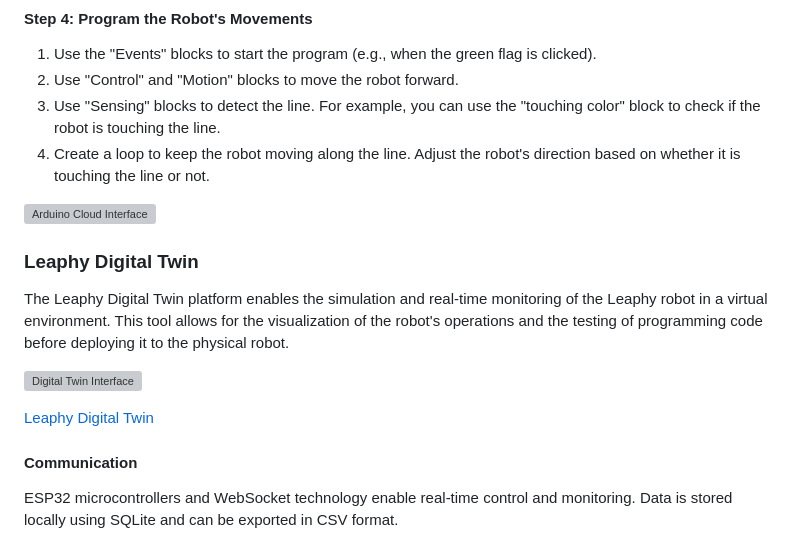
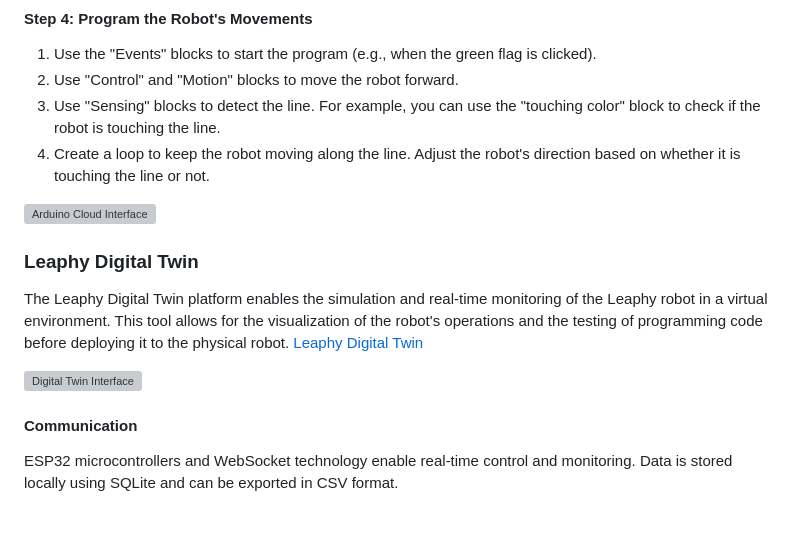
Before and after one commit to Basie147/Scratch_Leaphy, a Markdown page: RM_Soft/README.md, the part around the change. Rendered like a GitHub page; blank space fills up the shorter version; grey boxes are pictures that could not be loaded.

```diff
--- a/RM_Soft/README.md
+++ b/RM_Soft/README.md
@@ -50,19 +50,14 @@ With Scratch, you can simulate a line follower robot by creating a virtual envir
 3. Use "Sensing" blocks to detect the line. For example, you can use the "touching color" block to check if the robot is touching the line.
 4. Create a loop to keep the robot moving along the line. Adjust the robot's direction based on whether it is touching the line or not.
 
-
-
-
 ![Arduino Cloud Interface](https://github.com/Basie147/Scratch_Leaphy/blob/main/RM_Soft/Photo/CodeFlow.png)
 
-
-
 ### Leaphy Digital Twin
-The Leaphy Digital Twin platform enables the simulation and real-time monitoring of the Leaphy robot in a virtual environment. This tool allows for the visualization of the robot's operations and the testing of programming code before deploying it to the physical robot.
+The Leaphy Digital Twin platform enables the simulation and real-time monitoring of the Leaphy robot in a virtual environment. This tool allows for the visualization of the robot's operations and the testing of programming code before deploying it to the physical robot. [Leaphy Digital Twin](https://digitaltwin.leaphyeasybloqs.com/)
 
 ![Digital Twin Interface](https://github.com/Basie147/Scratch_Leaphy/blob/main/RM_Soft/Photo/DigitalTwin.png)
 
-[Leaphy Digital Twin](https://digitaltwin.leaphyeasybloqs.com/)
+
 
 #### Communication
 ESP32 microcontrollers and WebSocket technology enable real-time control and monitoring. Data is stored locally using SQLite and can be exported in CSV format.
```
